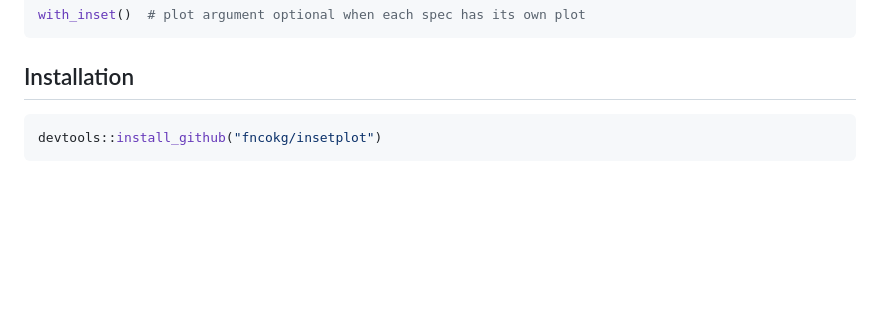
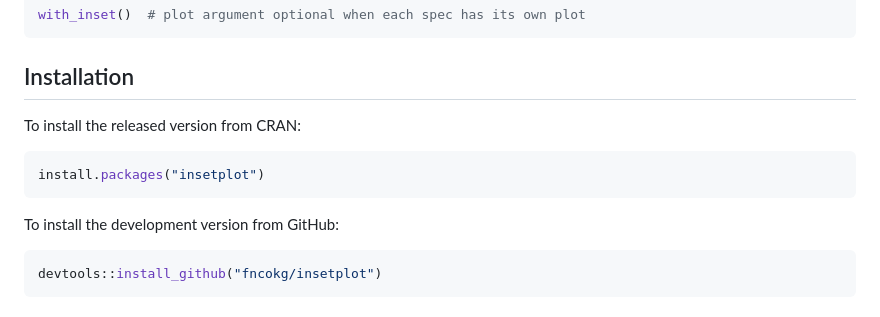
Before and after one commit to fncokg/insetplot, a Markdown page: README.md, the part around the change. Rendered like a GitHub page; blank space fills up the shorter version.

Commit message:
update CRAN install for readme

````diff
--- a/README.md
+++ b/README.md
@@ -70,6 +70,14 @@ with_inset()  # plot argument optional when each spec has its own plot
 ```
 
 ## Installation
+
+To install the released version from CRAN:
+
+```r
+install.packages("insetplot")
+```
+
+To install the development version from GitHub:
 
 ```r
 devtools::install_github("fncokg/insetplot")
````
